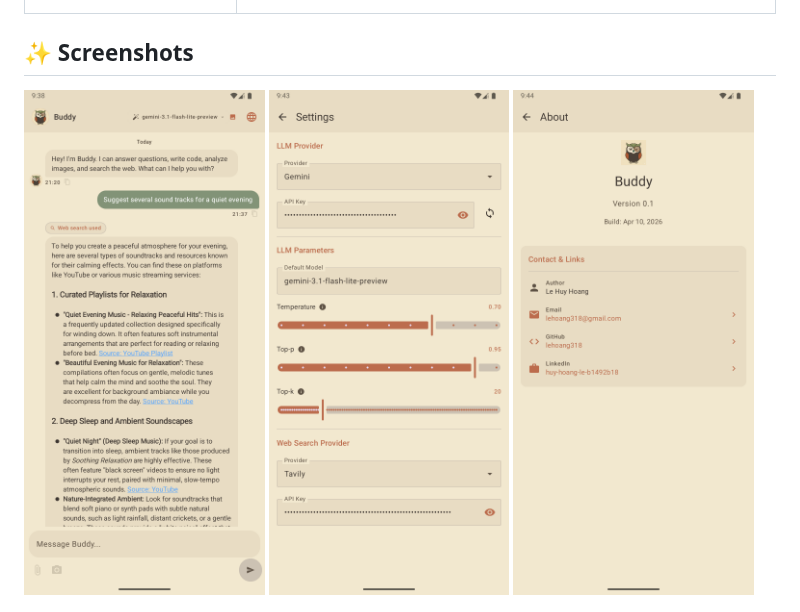
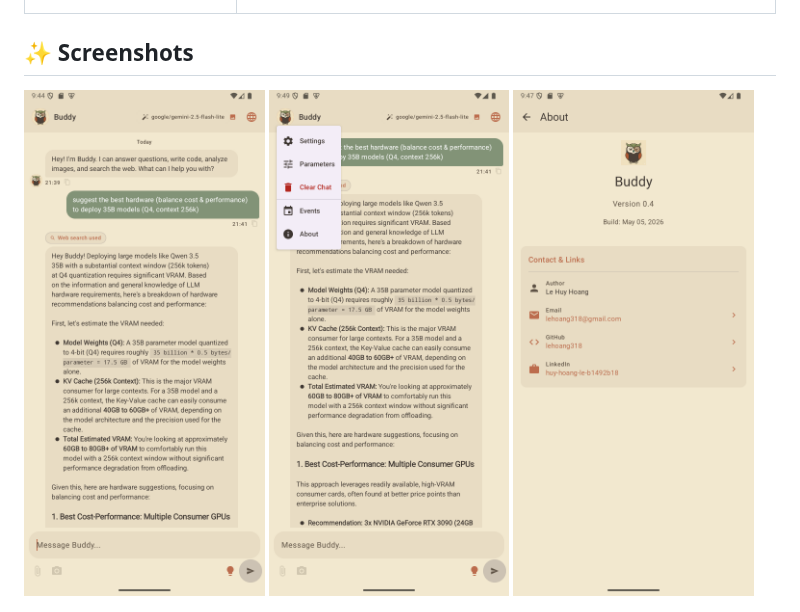
Before and after one commit to lehoang318/buddy, a Markdown page: README.md, the part around one of its changes. Drawn GitHub-style; pictures changed too: docs/res/app-info.png, docs/res/chat-screen.png, docs/res/main-menu.png (added).

```diff
--- a/README.md
+++ b/README.md
@@ -22,5 +22,5 @@
 
 <div style="display: flex; justify-content: left; gap: 12px; flex-wrap: wrap;">
   <img src="./docs/res/chat-screen.png" alt="Screenshot 1" width="32%" style="max-width: 320px;">
-  <img src="./docs/res/settings-screen.png" alt="Screenshot 2" width="32%" style="max-width: 320px;">
+  <img src="./docs/res/main-menu.png" alt="Screenshot 2" width="32%" style="max-width: 320px;">
   <img src="./docs/res/app-info.png" alt="Screenshot 3" width="32%" style="max-width: 320px;">
```
Also changed, not shown: other parts of README.md (+6 -0 lines), AGENTS.md (added, +70 -0 lines), docs/res/events-screen.png (added), docs/res/parameters-screen.png (added).
